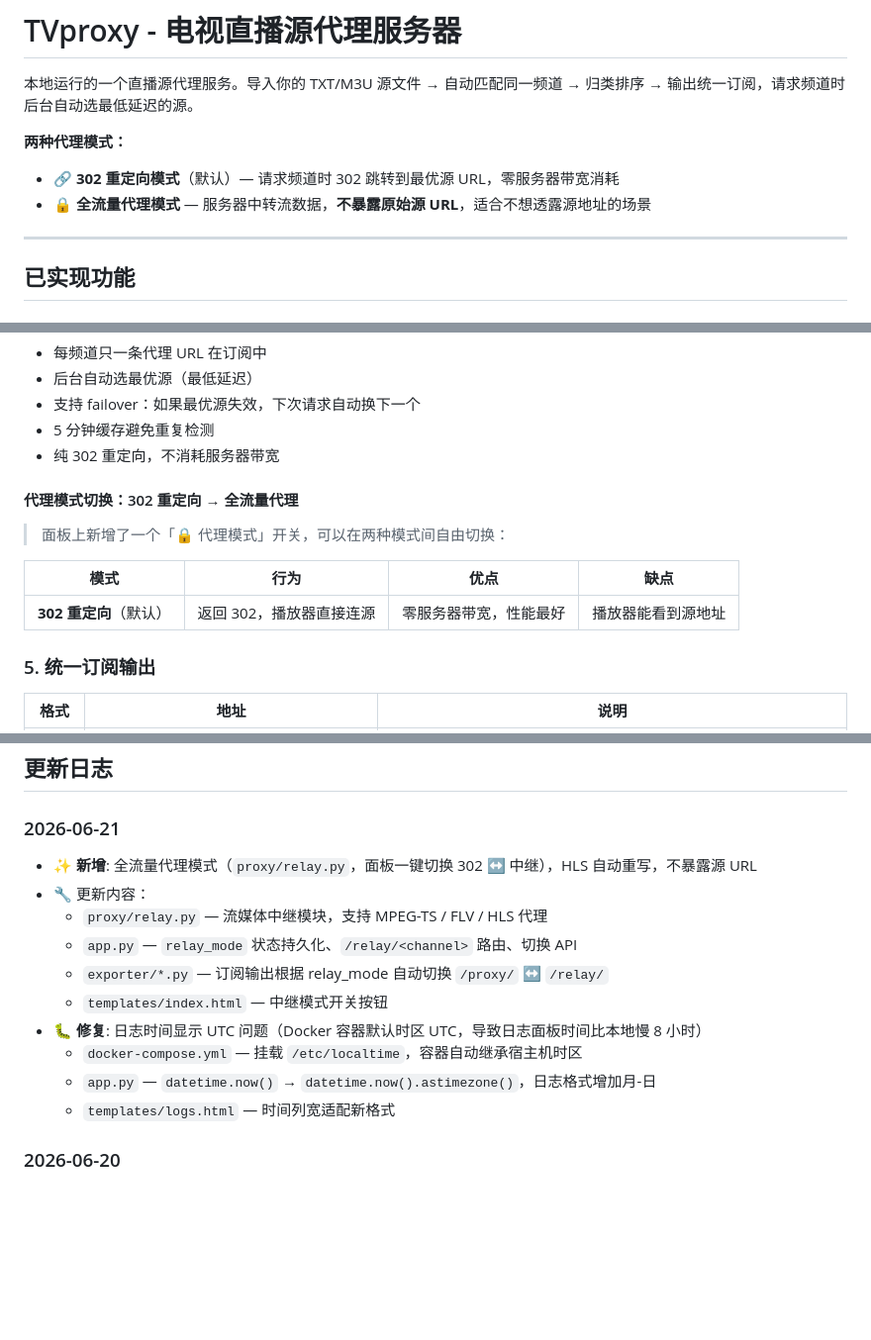
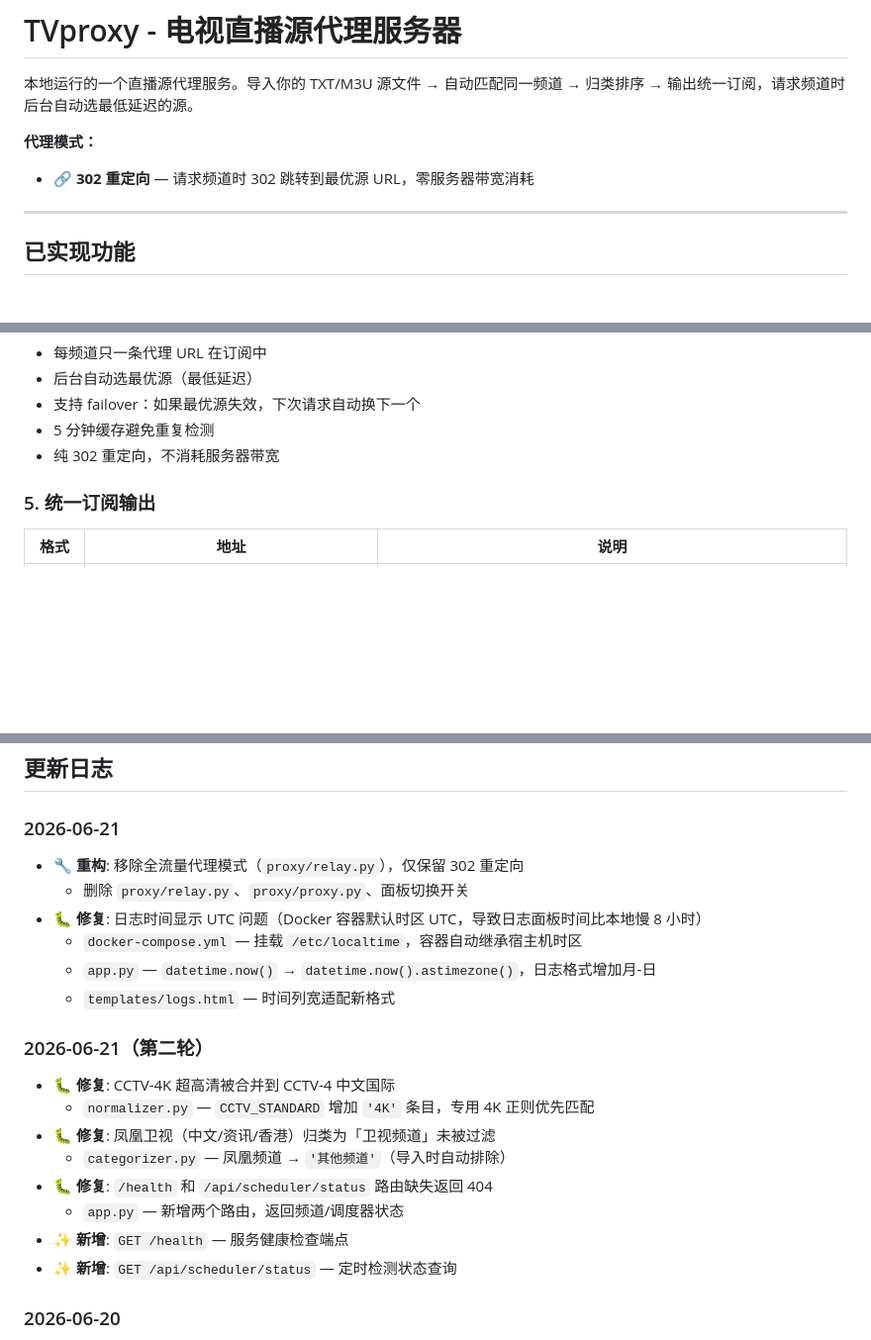
Before and after one commit to yufanpin/TVproxy, a Markdown page: README.md, 3 parts joined by grey strips. Shown at 99% size. Rendered like a GitHub page; blank space fills up the shorter version.

Commit message:
docs: sync README with current features[br][br]- Remove 全流量代理模式 mentions (relay mode removed)[br]- Phoenix/CGTN noted as dropped channels[br]- Add /health and /api/scheduler/status to route table[br]- Update changelog with relay removal and current fixes[br]- Remove stale proxy/proxy.py from project structure

```diff
--- a/README.md
+++ b/README.md
@@ -2,9 +2,8 @@
 
 本地运行的一个直播源代理服务。导入你的 TXT/M3U 源文件 → 自动匹配同一频道 → 归类排序 → 输出统一订阅，请求频道时后台自动选最低延迟的源。
 
-**两种代理模式：**
-- 🔗 **302 重定向模式**（默认）— 请求频道时 302 跳转到最优源 URL，零服务器带宽消耗
-- 🔒 **全流量代理模式** — 服务器中转流数据，**不暴露原始源 URL**，适合不想透露源地址的场景
+**代理模式：**
+- 🔗 **302 重定向** — 请求频道时 302 跳转到最优源 URL，零服务器带宽消耗
 
 ---
 
@@ -84,13 +84,7 @@ TVproxy 收到 /proxy/CCTV-1 综合
 - 5 分钟缓存避免重复检测
 - 纯 302 重定向，不消耗服务器带宽
 
-#### 代理模式切换：302 重定向 → 全流量代理
 
-> 面板上新增了一个「🔒 代理模式」开关，可以在两种模式间自由切换：
-
-| 模式 | 行为 | 优点 | 缺点 |
-|------|------|------|------|
-| **302 重定向**（默认） | 返回 302，播放器直接连源 | 零服务器带宽，性能最好 | 播放器能看到源地址 |
 
 ### 5. 统一订阅输出
 
@@ -251,16 +245,22 @@ M3U: http://192.168.10.1:5000/api/export/m3u
 ## 更新日志
 
 ### 2026-06-21
-- ✨ **新增**: 全流量代理模式（`proxy/relay.py`，面板一键切换 302 ↔ 中继），HLS 自动重写，不暴露源 URL
-- 🔧 更新内容：
-  - `proxy/relay.py` — 流媒体中继模块，支持 MPEG-TS / FLV / HLS 代理
-  - `app.py` — `relay_mode` 状态持久化、`/relay/<channel>` 路由、切换 API
-  - `exporter/*.py` — 订阅输出根据 relay_mode 自动切换 `/proxy/` ↔ `/relay/`
-  - `templates/index.html` — 中继模式开关按钮
+- 🔧 **重构**: 移除全流量代理模式（`proxy/relay.py`），仅保留 302 重定向
+  - 删除 `proxy/relay.py`、`proxy/proxy.py`、面板切换开关
 - 🐛 **修复**: 日志时间显示 UTC 问题（Docker 容器默认时区 UTC，导致日志面板时间比本地慢 8 小时）
   - `docker-compose.yml` — 挂载 `/etc/localtime`，容器自动继承宿主机时区
   - `app.py` — `datetime.now()` → `datetime.now().astimezone()`，日志格式增加月-日
   - `templates/logs.html` — 时间列宽适配新格式
+
+### 2026-06-21（第二轮）
+- 🐛 **修复**: CCTV-4K 超高清被合并到 CCTV-4 中文国际
+  - `normalizer.py` — `CCTV_STANDARD` 增加 `'4K'` 条目，专用 4K 正则优先匹配
+- 🐛 **修复**: 凤凰卫视（中文/资讯/香港）归类为「卫视频道」未被过滤
+  - `categorizer.py` — 凤凰频道 → `'其他频道'`（导入时自动排除）
+- 🐛 **修复**: `/health` 和 `/api/scheduler/status` 路由缺失返回 404
+  - `app.py` — 新增两个路由，返回频道/调度器状态
+- ✨ **新增**: `GET /health` — 服务健康检查端点
+- ✨ **新增**: `GET /api/scheduler/status` — 定时检测状态查询
 
 ### 2026-06-20
 - 🐛 **修复**: 面板全显示绿色（`alive = urls|length` 永远=总数，未查健康检测结果）
```
Also changed, not shown: other parts of README.md (+6 -5 lines).
